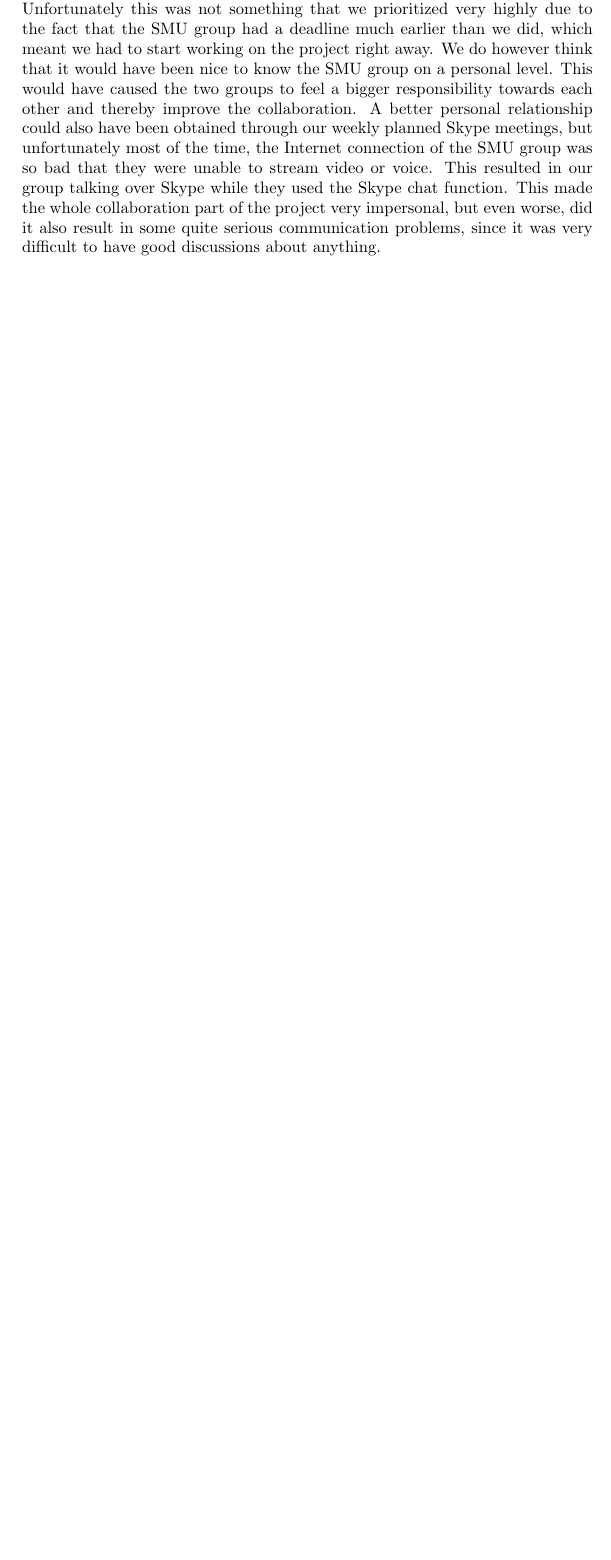
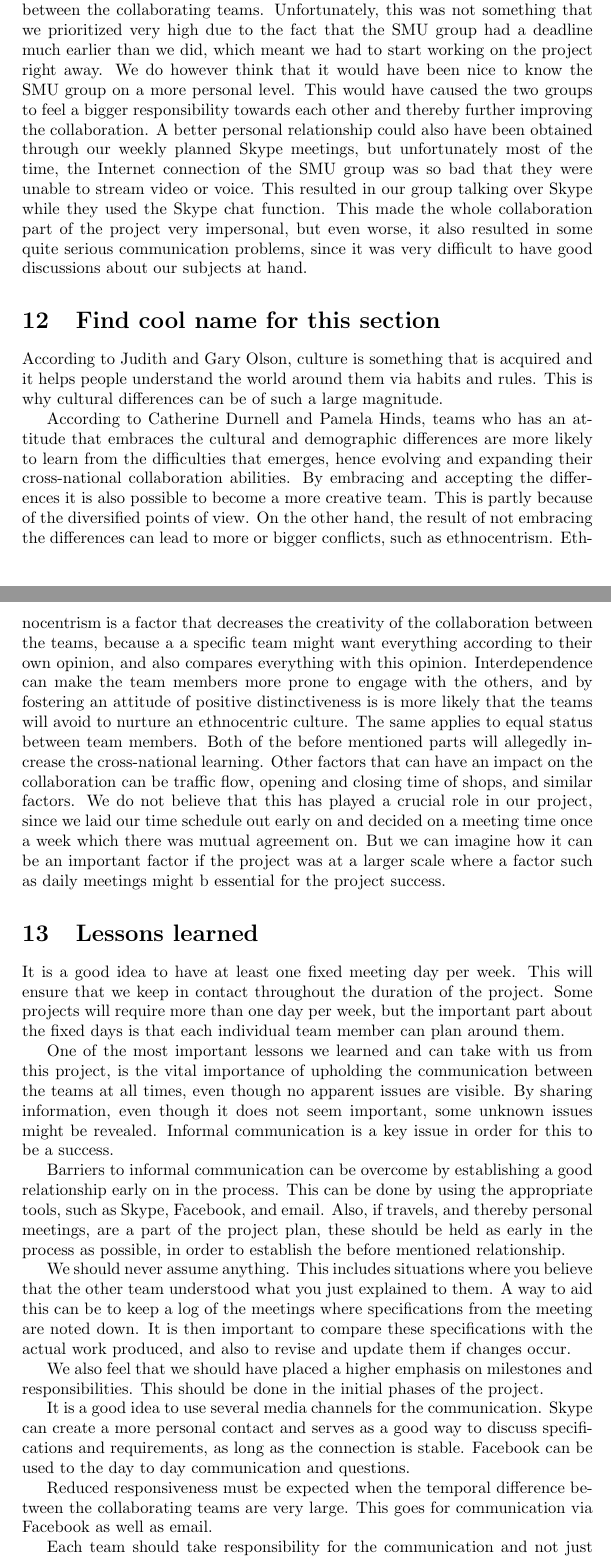
Before and after one commit to abrj/BAAAP, a LaTeX document (testmain.tex, which reads SmuCollaboration.tex): part of page 18 of 18 before the commit and two parts of pages 18 and 19 of 20 after it, the two joined at a grey line, cut so that both start at the same text, the shorter picture padded with empty space. Compiled offline with pdfLaTeX.

Commit message:
SMU Collaboration

```diff
--- a/SmuCollaboration.tex
+++ b/SmuCollaboration.tex
@@ -28 +15,2 @@ could however easily have been avoided, had the Singaporeans been better at comm
+It is suggested (REFERENCE TO SLIDES) to spend some time during the initial part of an international collaboration to get to know the other team or teams on a more personal level. This is partly because of the fact that good relationships and networks should be established before you need to make use of them., which in our current case means we should put emphasis on this in the beginning of the collaboration. Another part is in order to build trust between the collaborating teams. Unfortunately, this was not something that we prioritized very high due to the fact that the SMU group had a deadline much earlier than we did, which meant we had to start working on the project right away. We do however think that it would have been nice to know the SMU group on a more personal level. This would have caused the two groups to feel a bigger responsibility towards each other and thereby further improving the collaboration. A better personal relationship could also have been obtained through our weekly planned Skype meetings, but unfortunately most of the time, the Internet connection of the SMU group was so bad that they were unable to stream video or voice. This resulted in our group talking over Skype while they used the Skype chat function. This made the whole collaboration part of the project very impersonal, but even worse, it also resulted in some quite serious communication problems, since it was very difficult to have good discussions about our subjects at hand.
 
@@ -32,10 +17,38 @@ but it was quite frustrating, when the problem or question was crucial to our fu
-It is suggested (REFERENCE TO SLIDES) that it is a good idea to spend some of the initial time of an international collaboration to get to know the other team or teams.
-Unfortunately this was not something that we prioritized very highly due to the fact that the SMU group had a deadline much earlier than we did, which meant we had to start
-working on the project right away. We do however think that it would have been nice to know the SMU group on a personal level. This would have caused the two groups to feel
-a bigger responsibility towards each other and thereby improve the collaboration. A better personal relationship could also have been obtained through our weekly planned
-Skype meetings, but unfortunately most of the time, the Internet connection of the SMU group was so bad that they were unable to stream video or voice. This resulted in
-our group talking over Skype while they used the Skype chat function. This made the whole collaboration part of the project very impersonal, but even worse, did it also
-result in some quite serious communication problems, since it was very difficult to have good discussions about anything.
+
+\section{Find cool name for this section}
+
+According to Judith and Gary Olson, culture is something that is acquired and it helps people understand the world around them via habits and rules. This is why cultural differences can be of such a large magnitude.
+
+According to Catherine Durnell and Pamela Hinds, teams who has an attitude that embraces the cultural and demographic differences are more likely to learn from the difficulties that emerges, hence evolving and expanding their cross-national collaboration abilities. By embracing and accepting the differences it is also possible to become a more creative team. This is partly because of the diversified points of view. On the other hand, the result of not embracing the differences can lead to more or bigger conflicts, such as ethnocentrism. Ethnocentrism is a factor that decreases the creativity of the collaboration between the teams, because a a specific team might want everything according to their own opinion, and also compares everything with this opinion.
+Interdependence can make the team members more prone to engage with the others, and by fostering an attitude of positive distinctiveness is is more likely that the teams will avoid to nurture an ethnocentric culture. The same applies to equal status between team members. Both of the before mentioned parts will allegedly increase the cross-national learning.
+Other factors that can have an impact on the collaboration can be traffic flow, opening and closing time of shops, and similar factors. We do not believe that this has played a crucial role in our project, since we laid our time schedule out early on and decided on a meeting time once a week which there was mutual agreement on. But we can imagine how it can be an important factor if the project was at a larger scale where a factor such as daily meetings might b essential for the project success.
+
+
+\section{Lessons learned}
+
+
+It is a good idea to have at least one fixed meeting day per week. This will ensure that we keep in contact throughout the duration of the project. Some projects will require more than one day per week, but the important part about the fixed days is that each individual team member can plan around them.
+
+One of the most important lessons we learned and can take with us from this project, is the vital importance of upholding the communication between the teams at all times, even though no apparent issues are visible. By sharing information, even though it does not seem important, some unknown issues might be revealed. Informal communication is a key issue in order for this to be a success.
+
+Barriers to informal communication can be overcome by establishing a good relationship early on in the process. This can be done by using the appropriate tools, such as Skype, Facebook, and email. Also, if travels, and thereby personal meetings, are a part of the project plan, these should be held as early in the process as possible, in order to establish the before mentioned relationship.
+
+We should never assume anything. This includes situations where you believe that the other team understood what you just explained to them. A way to aid this can be to keep a log of the meetings where specifications from the meeting are noted down. It is then important to compare these specifications with the actual work produced, and also to revise and update them if changes occur.
+
+We also feel that we should have placed a higher emphasis on milestones and responsibilities. This should be done in the initial phases of the project.
+
+It is a good idea to use several media channels for the communication. Skype can create a more personal contact and serves as a good way to discuss specifications and requirements, as long as the connection is stable. Facebook can be used to the day to day communication and questions.
+
+Reduced responsiveness must be expected when the temporal difference between the collaborating teams are very large. This goes for communication via Facebook as well as email.
+
+Each team should take responsibility for the communication and not just assume that they can rely on the other team or that the other team will do a given task without specifically agreeing on this. This also applies if the task in question seems obvious.
+
+It worked well for us with a centralized communication. We had two persons from our team who was the point of contact for the SMU team. This can make it easier to create a close relationship since the collaborating team only has to relate to a small number of individuals.
+
+In our project it was mainly the SMU team that relied on us. If we had been as dependent on them as they were on us, late deliverables from either side could have crippled the other teams workflow and hence possibly delaying the project as a whole.
+
+
+
 
 
 * Barrier that we couldn't see their code and they weren't good at explaining their problems
```
Also changed, not shown: SmuCollaboration.tex (34 more changed lines).
